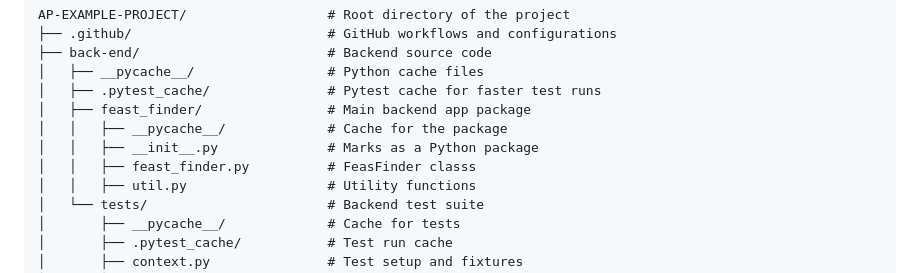
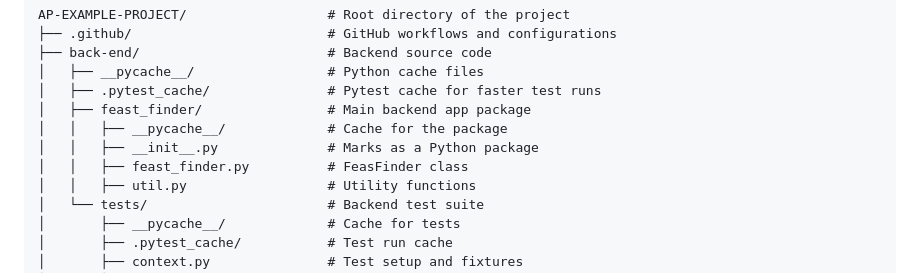
Before and after one commit to VU-AppliedProgramming/example-project, a Markdown page: README.md, the part around the change. GitHub-like rendering.

Commit message:
fixed typo

```diff
--- a/README.md
+++ b/README.md
@@ -40,7 +40,7 @@ AP-EXAMPLE-PROJECT/                  # Root directory of the project
 │   ├── feast_finder/                # Main backend app package
 │   │   ├── __pycache__/             # Cache for the package
 │   │   ├── __init__.py              # Marks as a Python package
-│   │   ├── feast_finder.py          # FeasFinder classs
+│   │   ├── feast_finder.py          # FeasFinder class
 │   │   ├── util.py                  # Utility functions
 │   └── tests/                       # Backend test suite
 │       ├── __pycache__/             # Cache for tests
```
